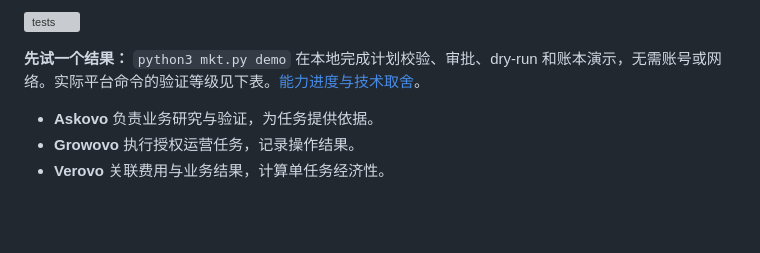
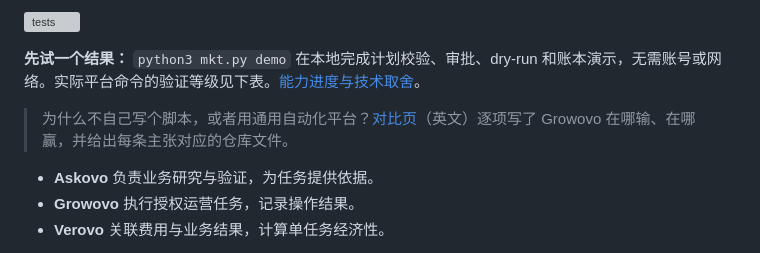
Before and after one commit to roy-tong/Growovo, a Markdown page: README.md, the part around the change. GitHub-like rendering; blank space fills up the shorter version; grey boxes are pictures that could not be loaded.

```diff
--- a/README.md
+++ b/README.md
@@ -14,6 +14,8 @@ Growovo 面向维护产品社区、内容渠道和客户沟通的运营人员。
 [![tests](https://github.com/roy-tong/Growovo/actions/workflows/tests.yml/badge.svg)](https://github.com/roy-tong/Growovo/actions/workflows/tests.yml)
 
 **先试一个结果：** `python3 mkt.py demo` 在本地完成计划校验、审批、dry-run 和账本演示，无需账号或网络。实际平台命令的验证等级见下表。[能力进度与技术取舍](docs/feature-status.md)。
+
+> 为什么不自己写个脚本，或者用通用自动化平台？[对比页](docs/compare.md)（英文）逐项写了 Growovo 在哪输、在哪赢，并给出每条主张对应的仓库文件。
 
 - **Askovo** 负责业务研究与验证，为任务提供依据。
 - **Growovo** 执行授权运营任务，记录操作结果。
```
Also changed, not shown: README.en.md (+2 -0 lines), docs/compare.md (added, +75 -0 lines).
